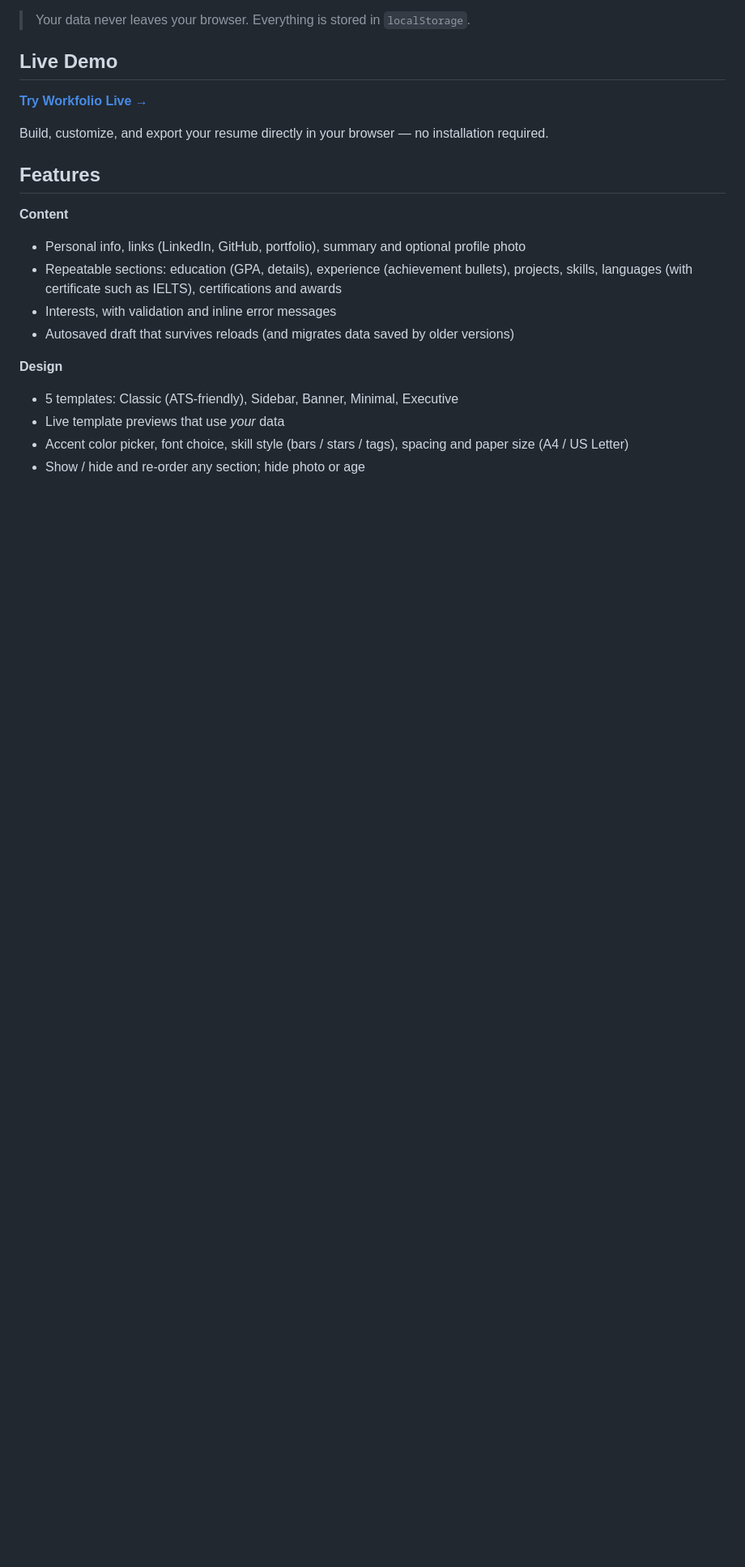
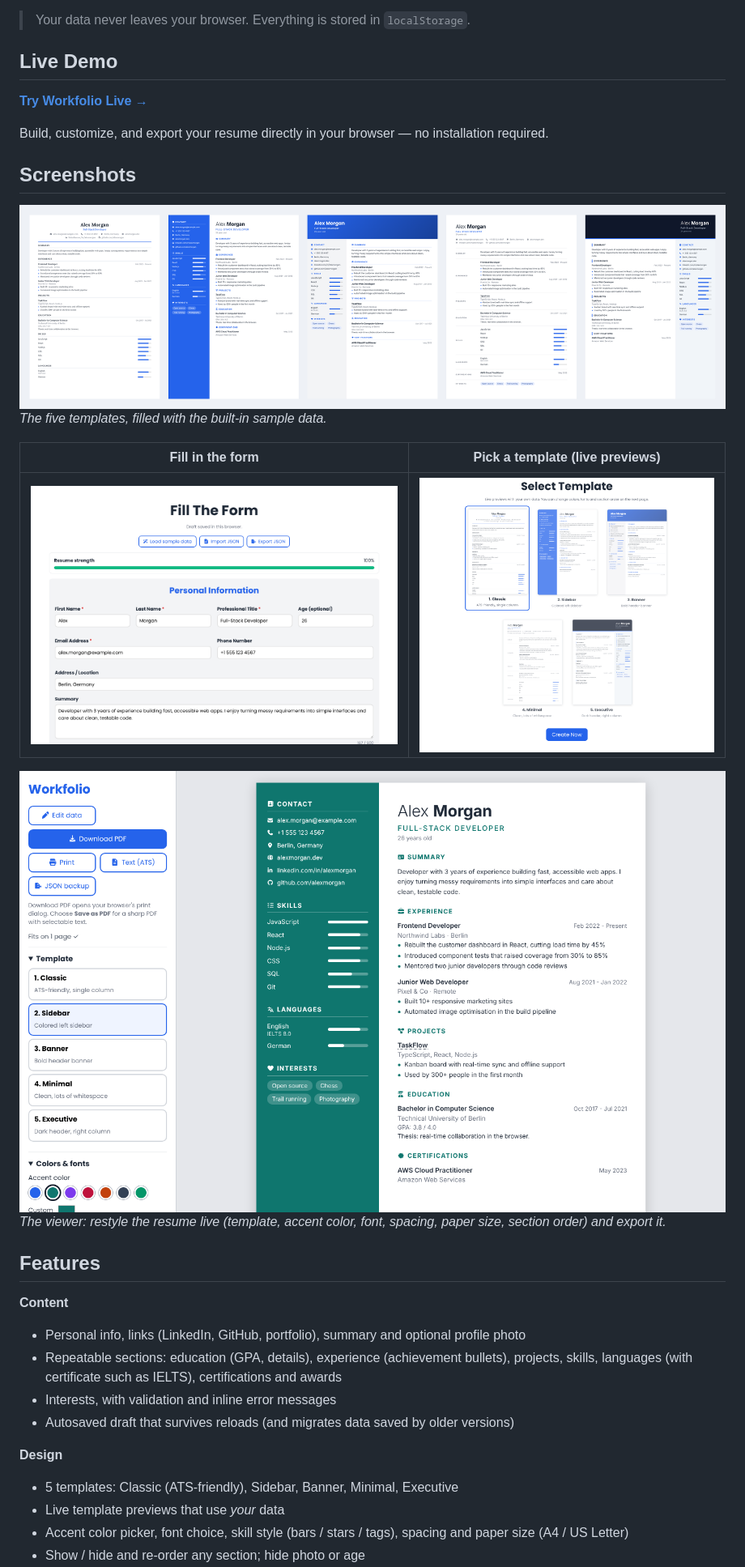
Before and after one commit to ErfanKhadiv/Workfolio, a Markdown page: README.md, the part around the change printed below. Shown: that part at 81% size. Drawn GitHub-style; pictures changed too: assets/imgs/screenshots/form.png (added), assets/imgs/screenshots/template-picker.png (added), assets/imgs/screenshots/templates-overview.png (added); blank space fills up the shorter version.

```diff
--- a/README.md
+++ b/README.md
@@ -12,6 +12,18 @@ Built with **vanilla JavaScript, HTML and CSS** - no frameworks, no build step,
 Build, customize, and export your resume directly in your browser — no installation required.
 
 
+## Screenshots
+
+![All five templates](assets/imgs/screenshots/templates-overview.png)
+*The five templates, filled with the built-in sample data.*
+
+| Fill in the form | Pick a template (live previews) |
+| --- | --- |
+| ![Form](assets/imgs/screenshots/form.png) | ![Template picker](assets/imgs/screenshots/template-picker.png) |
+
+![Resume viewer with the design panel](assets/imgs/screenshots/viewer.png)
+*The viewer: restyle the resume live (template, accent color, font, spacing, paper size, section order) and export it.*
+
 ## Features
 
 **Content**
```
Also changed, not shown: other parts of README.md (+6 -4 lines), 6 other files.
